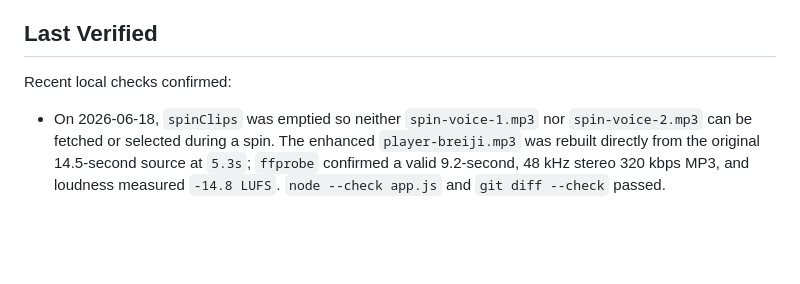
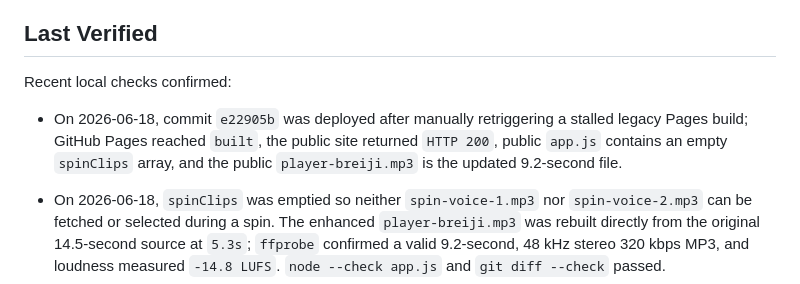
Before and after one commit to Ahmad9077/TeamMixer, a Markdown page: PROJECT_STATUS.md, the part around the change. GitHub-like rendering; blank space fills up the shorter version.

Commit message:
Update spinning audio deployment status

```diff
--- a/PROJECT_STATUS.md
+++ b/PROJECT_STATUS.md
@@ -123,6 +123,7 @@ The app currently supports:
 
 Recent local checks confirmed:
 
+- On 2026-06-18, commit `e22905b` was deployed after manually retriggering a stalled legacy Pages build; GitHub Pages reached `built`, the public site returned `HTTP 200`, public `app.js` contains an empty `spinClips` array, and the public `player-breiji.mp3` is the updated 9.2-second file.
 - On 2026-06-18, `spinClips` was emptied so neither `spin-voice-1.mp3` nor `spin-voice-2.mp3` can be fetched or selected during a spin. The enhanced `player-breiji.mp3` was rebuilt directly from the original 14.5-second source at `5.3s`; `ffprobe` confirmed a valid 9.2-second, 48 kHz stereo 320 kbps MP3, and loudness measured `-14.8 LUFS`. `node --check app.js` and `git diff --check` passed.
 - On 2026-06-18, GitHub Pages reached `built` after deploying `f8f4930`; SHA-256 checks confirmed all seven public dedicated player MP3 files exactly match the locally verified enhanced binaries.
 - On 2026-06-18, all seven dedicated player clips were enhanced with conservative speech filtering, light compression, and loudness normalization against the `celebration-voice-1.mp3` reference. Measurements place the enhanced clips between `-14.6` and `-15.3 LUFS` versus the reference's `-14.9 LUFS`; all are 48 kHz stereo 320 kbps MP3 with unchanged durations. Local headless Chrome decoded every clip through the app's Web Audio path, preserved the 9.4-second `البريجي` trim, and showed no horizontal overflow. `node --check app.js` and `git diff --check` passed.
```
